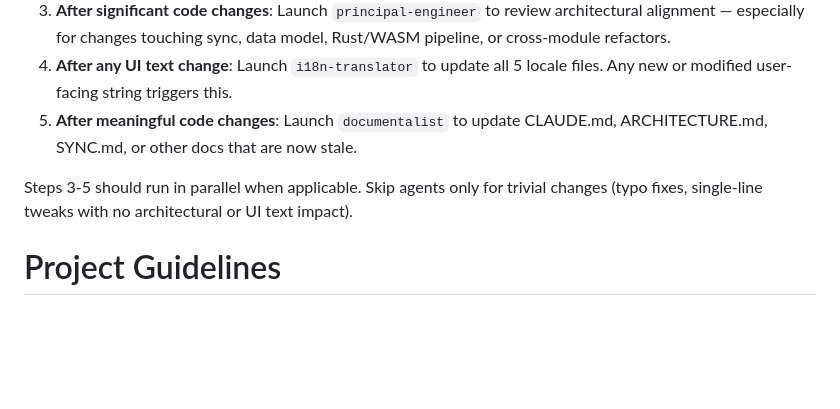
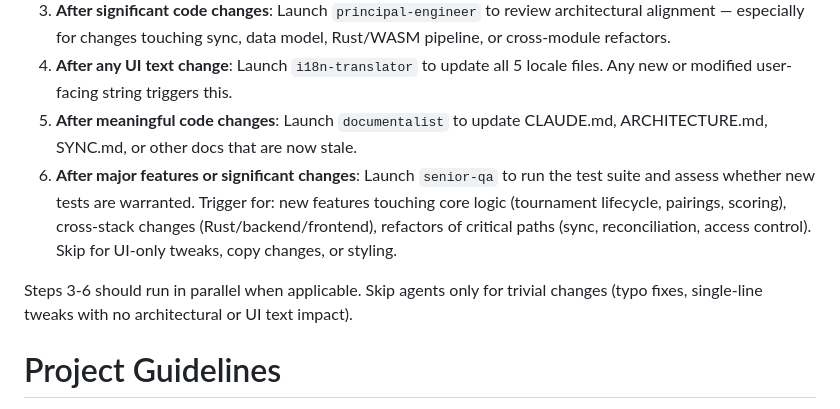
Before and after one commit to vtes-biased/archon-vibe, a Markdown page: CLAUDE.md, the part around the change. Drawn GitHub-style; blank space fills up the shorter version.

Commit message:
Add senior-qa agent and update agent workflow docs
Co-Authored-By: Claude Opus 4.6 <noreply@anthropic.com>

```diff
--- a/CLAUDE.md
+++ b/CLAUDE.md
@@ -7,8 +7,9 @@ When implementing features or making significant changes, follow this pipeline u
 3. **After significant code changes**: Launch `principal-engineer` to review architectural alignment — especially for changes touching sync, data model, Rust/WASM pipeline, or cross-module refactors.
 4. **After any UI text change**: Launch `i18n-translator` to update all 5 locale files. Any new or modified user-facing string triggers this.
 5. **After meaningful code changes**: Launch `documentalist` to update CLAUDE.md, ARCHITECTURE.md, SYNC.md, or other docs that are now stale.
+6. **After major features or significant changes**: Launch `senior-qa` to run the test suite and assess whether new tests are warranted. Trigger for: new features touching core logic (tournament lifecycle, pairings, scoring), cross-stack changes (Rust/backend/frontend), refactors of critical paths (sync, reconciliation, access control). Skip for UI-only tweaks, copy changes, or styling.
 
-Steps 3-5 should run in parallel when applicable. Skip agents only for trivial changes (typo fixes, single-line tweaks with no architectural or UI text impact).
+Steps 3-6 should run in parallel when applicable. Skip agents only for trivial changes (typo fixes, single-line tweaks with no architectural or UI text impact).
 
 # Project Guidelines
 
```
Also changed, not shown: .claude/agents/senior-qa.md (added, +140 -0 lines), 1 other file.
